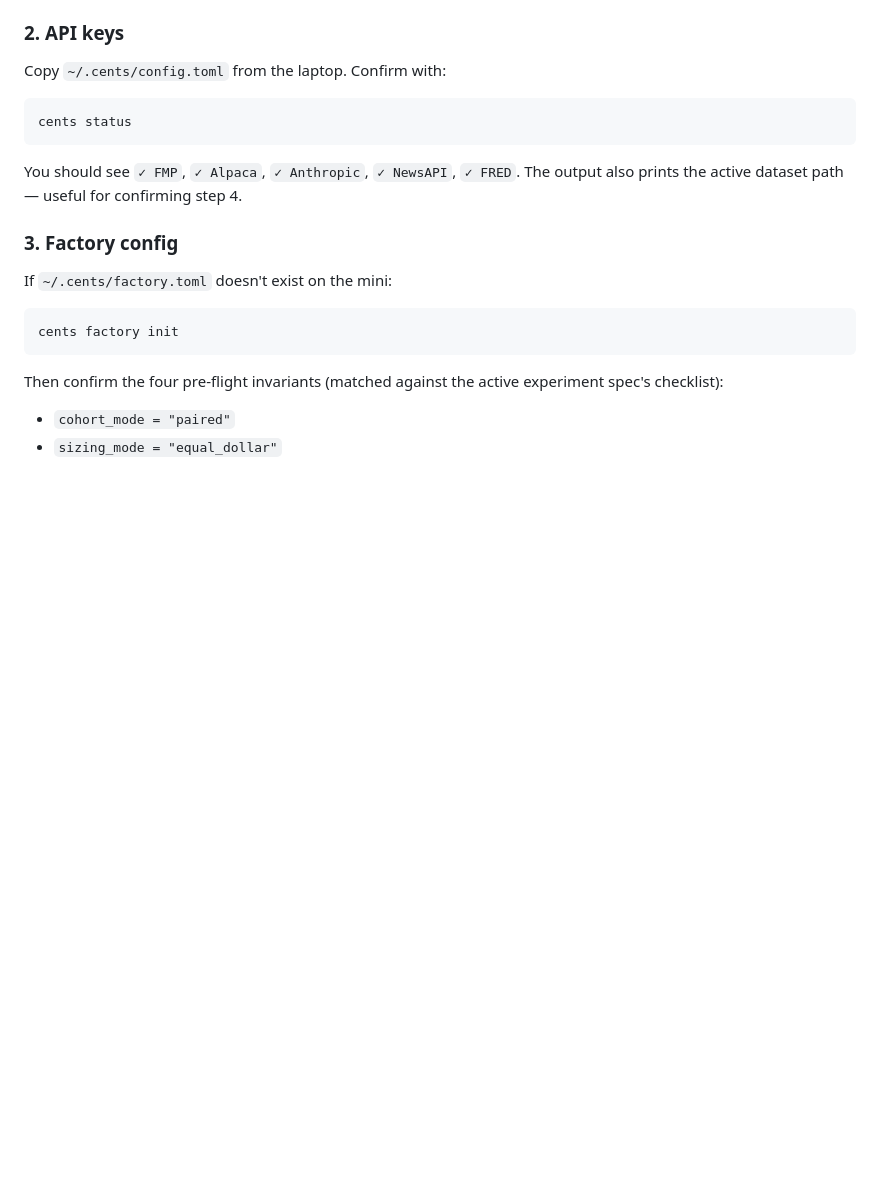
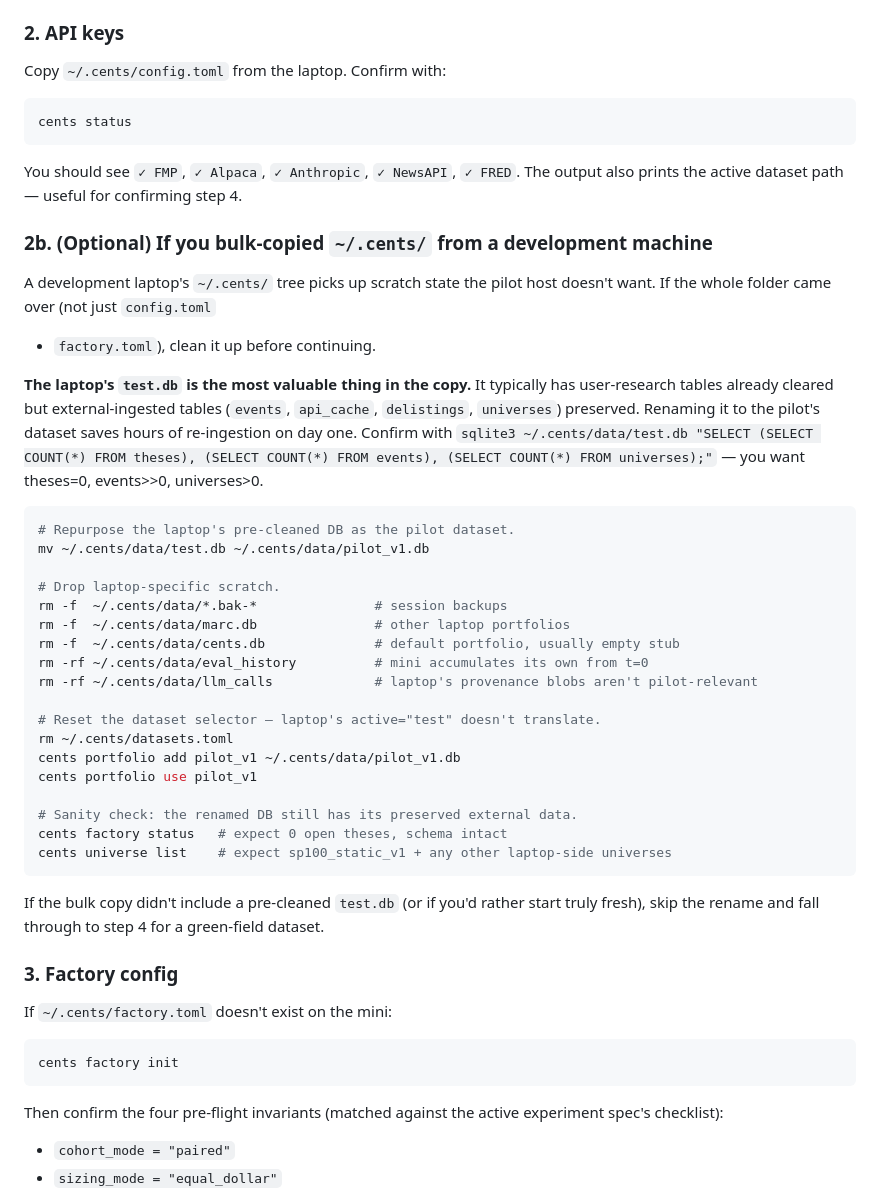
Before and after one commit to wolfbane/cents, a Markdown page: OPERATIONS.md, the part around the change. Rendered like a GitHub page; blank space fills up the shorter version.

Commit message:
docs: bulk-copy migration path in OPERATIONS.md
If ~/.cents/ is wholesale copied from a development laptop (not just
the two config files), there's a useful side-effect worth catching:
the laptop's test.db usually has user-research tables already cleared
but external-ingested tables (events, api_cache, delistings,
universes) preserved. Renaming it to pilot_v1.db on the mini saves
the day-one re-ingestion of ~22K Federal Register events,
~6.7K cached API responses, and the universe definition itself.

Adds step 2b to OPERATIONS.md: confirmation query for whether the
copied DB is in the expected pre-cleaned shape, the rename +
portfolio-register commands, and the laptop-scratch cleanup
(*.bak-*, marc.db, eval_history, llm_calls). Falls through to the
existing step 4 if the copied DB doesn't fit the pattern.

Slotted between the API-keys step and the factory-config step so a
fresh agent walking the runbook sees it at the right moment.

````diff
--- a/OPERATIONS.md
+++ b/OPERATIONS.md
@@ -62,6 +62,46 @@ cents status
 You should see `✓ FMP`, `✓ Alpaca`, `✓ Anthropic`, `✓ NewsAPI`, `✓ FRED`.
 The output also prints the active dataset path — useful for confirming step
 4.
+
+### 2b. (Optional) If you bulk-copied `~/.cents/` from a development machine
+
+A development laptop's `~/.cents/` tree picks up scratch state the pilot
+host doesn't want. If the whole folder came over (not just `config.toml`
++ `factory.toml`), clean it up before continuing.
+
+**The laptop's `test.db` is the most valuable thing in the copy.** It
+typically has user-research tables already cleared but external-ingested
+tables (`events`, `api_cache`, `delistings`, `universes`) preserved.
+Renaming it to the pilot's dataset saves hours of re-ingestion on day
+one. Confirm with `sqlite3 ~/.cents/data/test.db "SELECT
+(SELECT COUNT(*) FROM theses), (SELECT COUNT(*) FROM events),
+(SELECT COUNT(*) FROM universes);"` — you want theses=0,
+events>>0, universes>0.
+
+```bash
+# Repurpose the laptop's pre-cleaned DB as the pilot dataset.
+mv ~/.cents/data/test.db ~/.cents/data/pilot_v1.db
+
+# Drop laptop-specific scratch.
+rm -f  ~/.cents/data/*.bak-*               # session backups
+rm -f  ~/.cents/data/marc.db               # other laptop portfolios
+rm -f  ~/.cents/data/cents.db              # default portfolio, usually empty stub
+rm -rf ~/.cents/data/eval_history          # mini accumulates its own from t=0
+rm -rf ~/.cents/data/llm_calls             # laptop's provenance blobs aren't pilot-relevant
+
+# Reset the dataset selector — laptop's active="test" doesn't translate.
+rm ~/.cents/datasets.toml
+cents portfolio add pilot_v1 ~/.cents/data/pilot_v1.db
+cents portfolio use pilot_v1
+
+# Sanity check: the renamed DB still has its preserved external data.
+cents factory status   # expect 0 open theses, schema intact
+cents universe list    # expect sp100_static_v1 + any other laptop-side universes
+```
+
+If the bulk copy didn't include a pre-cleaned `test.db` (or if you'd
+rather start truly fresh), skip the rename and fall through to step 4
+for a green-field dataset.
 
 ### 3. Factory config
 
````
